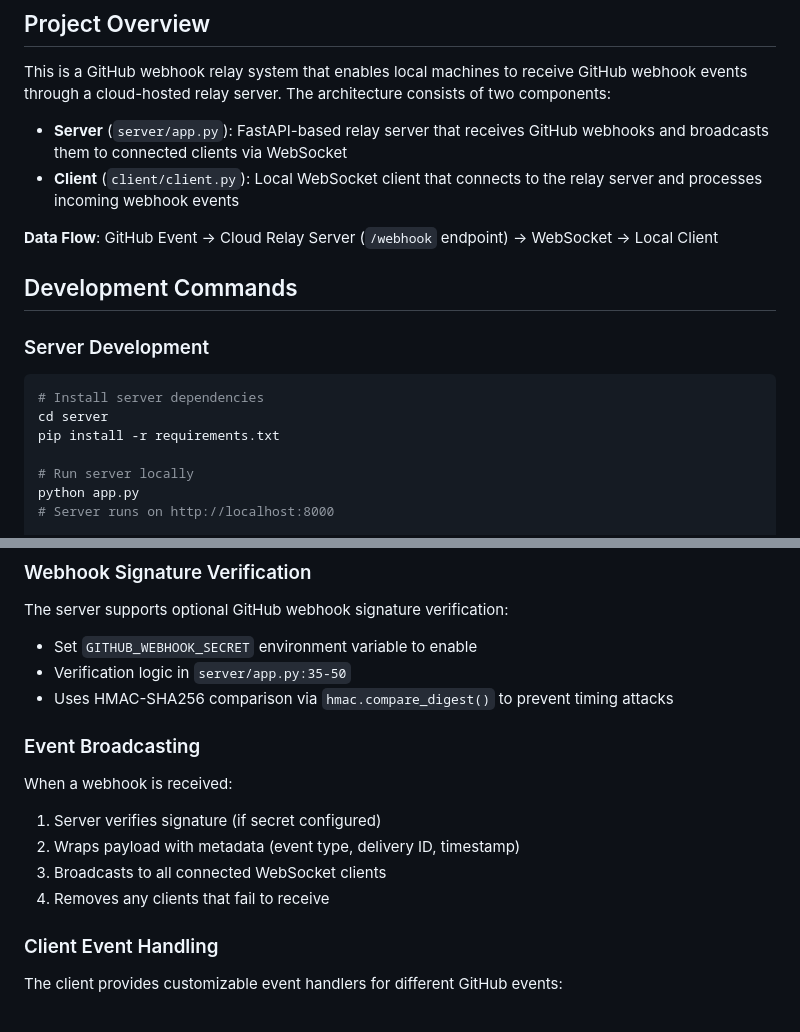
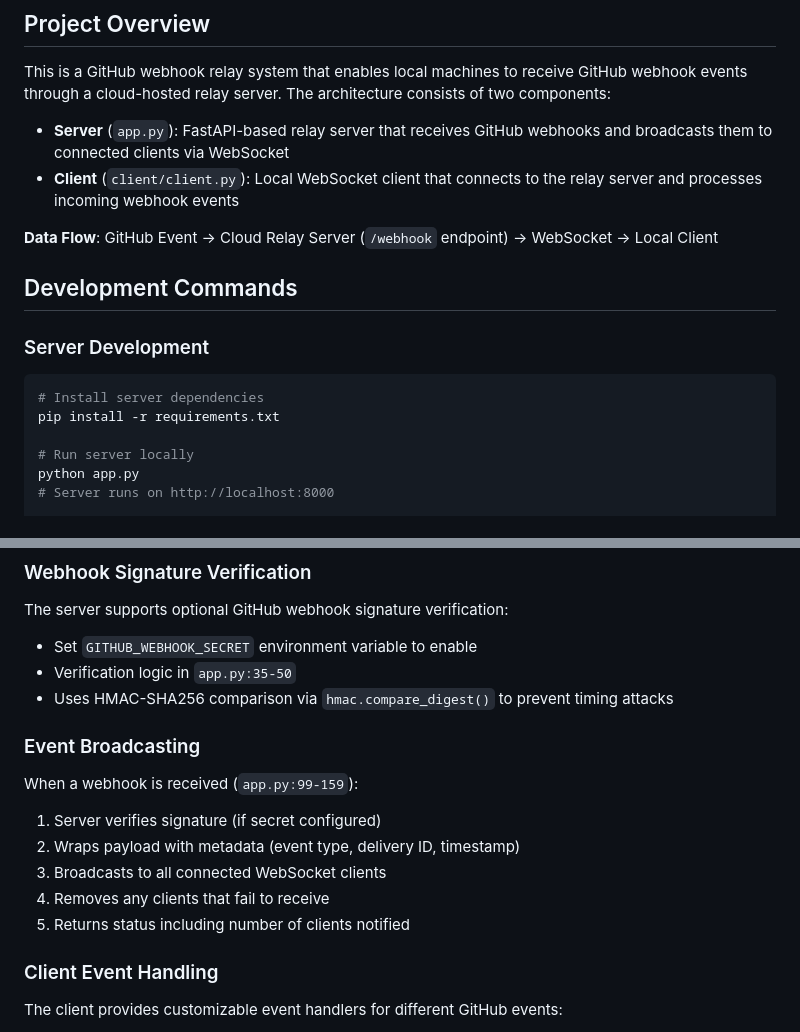
Before and after one commit to tim-gameplan/ai-webhook, a Markdown page: CLAUDE.md, 2 parts joined by grey strips. GitHub-like rendering.

Commit message:
docs: update CLAUDE.md to reflect root directory structure
Server files now in root instead of server/ subdirectory

🤖 Generated with [Claude Code](https://claude.com/claude-code)

Co-Authored-By: Claude <noreply@anthropic.com>

````diff
--- a/CLAUDE.md
+++ b/CLAUDE.md
@@ -6,7 +6,7 @@ This file provides guidance to Claude Code (claude.ai/code) when working with co
 
 This is a GitHub webhook relay system that enables local machines to receive GitHub webhook events through a cloud-hosted relay server. The architecture consists of two components:
 
-- **Server** (`server/app.py`): FastAPI-based relay server that receives GitHub webhooks and broadcasts them to connected clients via WebSocket
+- **Server** (`app.py`): FastAPI-based relay server that receives GitHub webhooks and broadcasts them to connected clients via WebSocket
 - **Client** (`client/client.py`): Local WebSocket client that connects to the relay server and processes incoming webhook events
 
 **Data Flow**: GitHub Event → Cloud Relay Server (`/webhook` endpoint) → WebSocket → Local Client
@@ -16,7 +16,6 @@ This is a GitHub webhook relay system that enables local machines to receive Git
 ### Server Development
 ```bash
 # Install server dependencies
-cd server
 pip install -r requirements.txt
 
 # Run server locally
@@ -79,15 +78,16 @@ railway domain  # Get deployment URL
 ### Webhook Signature Verification
 The server supports optional GitHub webhook signature verification:
 - Set `GITHUB_WEBHOOK_SECRET` environment variable to enable
-- Verification logic in `server/app.py:35-50`
+- Verification logic in `app.py:35-50`
 - Uses HMAC-SHA256 comparison via `hmac.compare_digest()` to prevent timing attacks
 
 ### Event Broadcasting
-When a webhook is received:
+When a webhook is received (`app.py:99-159`):
 1. Server verifies signature (if secret configured)
 2. Wraps payload with metadata (event type, delivery ID, timestamp)
 3. Broadcasts to all connected WebSocket clients
 4. Removes any clients that fail to receive
+5. Returns status including number of clients notified
 
 ### Client Event Handling
 The client provides customizable event handlers for different GitHub events:
````
